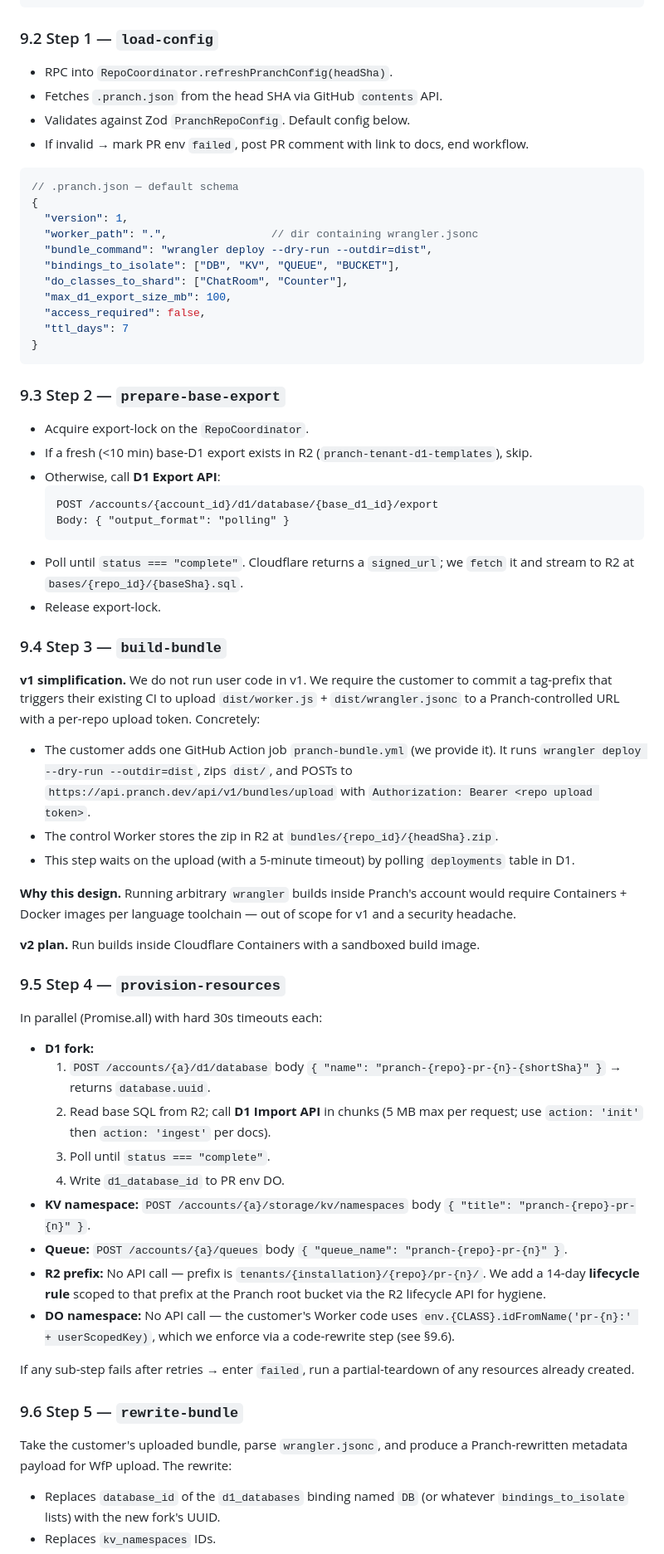
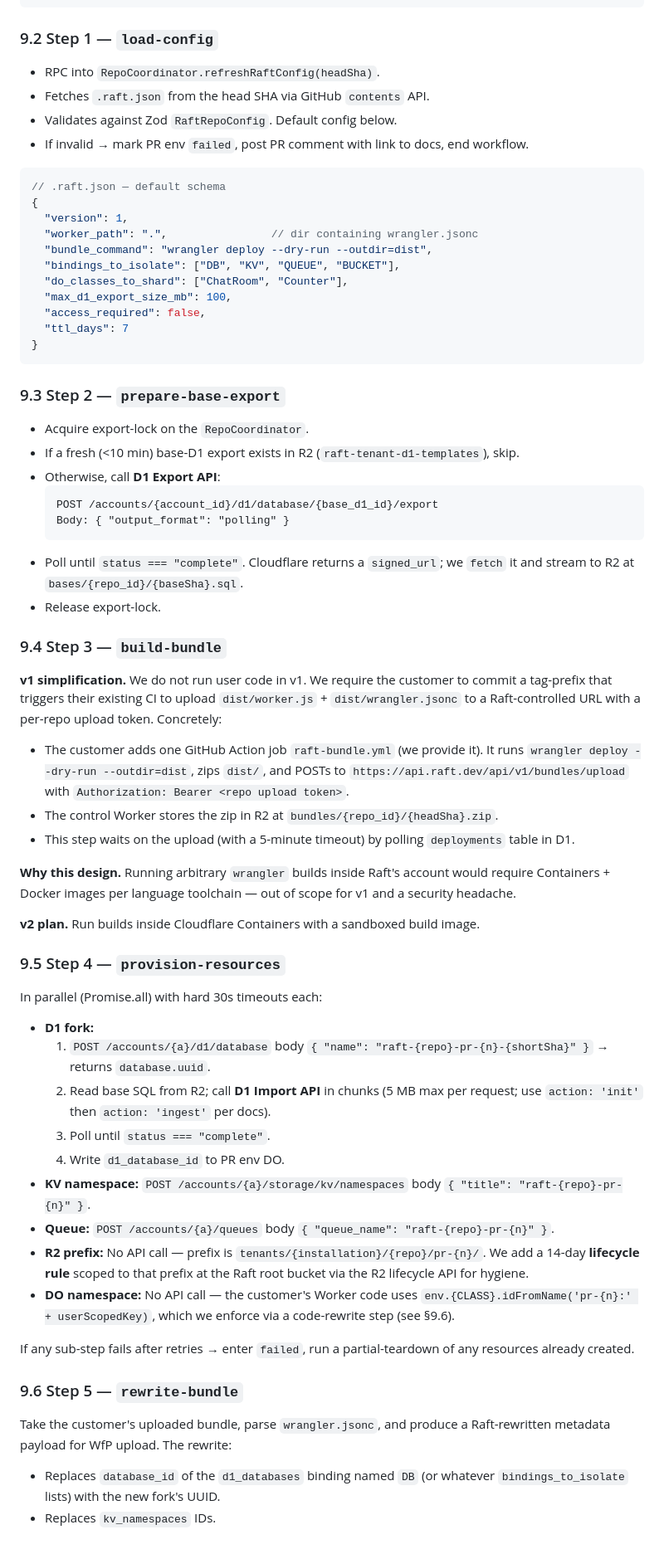
Before and after one commit to Adi-gitX/Rift, a Markdown page: rift_PRD.md, the part around one of its changes. Shown at 83% size. GitHub-like rendering.

````diff
--- a/rift_PRD.md
+++ b/rift_PRD.md
@@ -515,13 +515,13 @@ type ProvisionParams = {
 
 ### 9.2 Step 1 — `load-config`
 
-* RPC into `RepoCoordinator.refreshPranchConfig(headSha)`.
-* Fetches `.pranch.json` from the head SHA via GitHub `contents` API.
-* Validates against Zod `PranchRepoConfig`. Default config below.
+* RPC into `RepoCoordinator.refreshRaftConfig(headSha)`.
+* Fetches `.raft.json` from the head SHA via GitHub `contents` API.
+* Validates against Zod `RaftRepoConfig`. Default config below.
 * If invalid → mark PR env `failed`, post PR comment with link to docs, end workflow.
 
 ```jsonc
-// .pranch.json — default schema
+// .raft.json — default schema
 {
   "version": 1,
   "worker_path": ".",                // dir containing wrangler.jsonc
@@ -537,7 +537,7 @@ type ProvisionParams = {
 ### 9.3 Step 2 — `prepare-base-export`
 
 * Acquire export-lock on the `RepoCoordinator`.
-* If a fresh (<10 min) base-D1 export exists in R2 (`pranch-tenant-d1-templates`), skip.
+* If a fresh (<10 min) base-D1 export exists in R2 (`raft-tenant-d1-templates`), skip.
 * Otherwise, call **D1 Export API**:
   ```
   POST /accounts/{account_id}/d1/database/{base_d1_id}/export
@@ -548,13 +548,13 @@ type ProvisionParams = {
 
 ### 9.4 Step 3 — `build-bundle`
 
-**v1 simplification.** We do not run user code in v1. We require the customer to commit a tag-prefix that triggers their existing CI to upload `dist/worker.js` + `dist/wrangler.jsonc` to a Pranch-controlled URL with a per-repo upload token. Concretely:
+**v1 simplification.** We do not run user code in v1. We require the customer to commit a tag-prefix that triggers their existing CI to upload `dist/worker.js` + `dist/wrangler.jsonc` to a Raft-controlled URL with a per-repo upload token. Concretely:
 
-* The customer adds one GitHub Action job `pranch-bundle.yml` (we provide it). It runs `wrangler deploy --dry-run --outdir=dist`, zips `dist/`, and POSTs to `https://api.pranch.dev/api/v1/bundles/upload` with `Authorization: Bearer <repo upload token>`.
+* The customer adds one GitHub Action job `raft-bundle.yml` (we provide it). It runs `wrangler deploy --dry-run --outdir=dist`, zips `dist/`, and POSTs to `https://api.raft.dev/api/v1/bundles/upload` with `Authorization: Bearer <repo upload token>`.
 * The control Worker stores the zip in R2 at `bundles/{repo_id}/{headSha}.zip`.
 * This step waits on the upload (with a 5-minute timeout) by polling `deployments` table in D1.
 
-**Why this design.** Running arbitrary `wrangler` builds inside Pranch's account would require Containers + Docker images per language toolchain — out of scope for v1 and a security headache.
+**Why this design.** Running arbitrary `wrangler` builds inside Raft's account would require Containers + Docker images per language toolchain — out of scope for v1 and a security headache.
 
 **v2 plan.** Run builds inside Cloudflare Containers with a sandboxed build image.
 
@@ -563,20 +563,20 @@ type ProvisionParams = {
 In parallel (Promise.all) with hard 30s timeouts each:
 
 * **D1 fork:**
-  1. `POST /accounts/{a}/d1/database` body `{ "name": "pranch-{repo}-pr-{n}-{shortSha}" }` → returns `database.uuid`.
+  1. `POST /accounts/{a}/d1/database` body `{ "name": "raft-{repo}-pr-{n}-{shortSha}" }` → returns `database.uuid`.
   2. Read base SQL from R2; call **D1 Import API** in chunks (5 MB max per request; use `action: 'init'` then `action: 'ingest'` per docs).
   3. Poll until `status === "complete"`.
   4. Write `d1_database_id` to PR env DO.
-* **KV namespace:** `POST /accounts/{a}/storage/kv/namespaces` body `{ "title": "pranch-{repo}-pr-{n}" }`.
-* **Queue:** `POST /accounts/{a}/queues` body `{ "queue_name": "pranch-{repo}-pr-{n}" }`.
-* **R2 prefix:** No API call — prefix is `tenants/{installation}/{repo}/pr-{n}/`. We add a 14-day **lifecycle rule** scoped to that prefix at the Pranch root bucket via the R2 lifecycle API for hygiene.
+* **KV namespace:** `POST /accounts/{a}/storage/kv/namespaces` body `{ "title": "raft-{repo}-pr-{n}" }`.
+* **Queue:** `POST /accounts/{a}/queues` body `{ "queue_name": "raft-{repo}-pr-{n}" }`.
+* **R2 prefix:** No API call — prefix is `tenants/{installation}/{repo}/pr-{n}/`. We add a 14-day **lifecycle rule** scoped to that prefix at the Raft root bucket via the R2 lifecycle API for hygiene.
 * **DO namespace:** No API call — the customer's Worker code uses `env.{CLASS}.idFromName('pr-{n}:' + userScopedKey)`, which we enforce via a code-rewrite step (see §9.6).
 
 If any sub-step fails after retries → enter `failed`, run a partial-teardown of any resources already created.
 
 ### 9.6 Step 5 — `rewrite-bundle`
 
-Take the customer's uploaded bundle, parse `wrangler.jsonc`, and produce a Pranch-rewritten metadata payload for WfP upload. The rewrite:
+Take the customer's uploaded bundle, parse `wrangler.jsonc`, and produce a Raft-rewritten metadata payload for WfP upload. The rewrite:
 
 * Replaces `database_id` of the `d1_databases` binding named `DB` (or whatever `bindings_to_isolate` lists) with the new fork's UUID.
 * Replaces `kv_namespaces` IDs.
````
Also changed, not shown: other parts of rift_PRD.md (+93 -93 lines).
